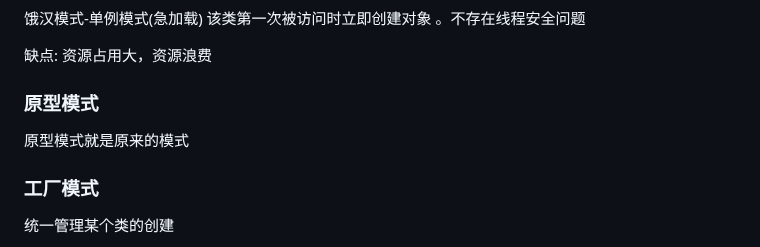
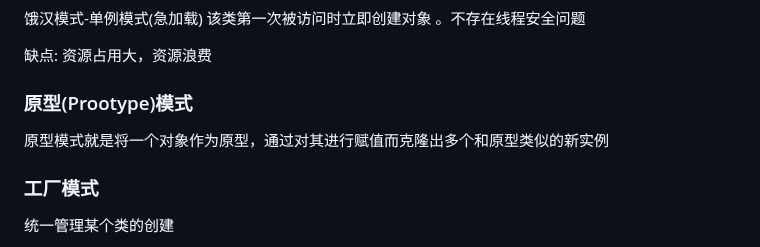
Before and after one commit to beizhi12138/-notes, a Markdown page: java基础学习笔记/20230224多线程.md, the part around one of its changes. Rendered like a GitHub page.

```diff
--- a/java基础学习笔记/20230224多线程.md
+++ b/java基础学习笔记/20230224多线程.md
@@ -368,8 +409,8 @@ public class test {
 
   缺点: 资源占用大，资源浪费
 
-### 原型模式
-原型模式就是原来的模式
+### 原型(Prootype)模式
+原型模式就是将一个对象作为原型，通过对其进行赋值而克隆出多个和原型类似的新实例
 
 ### 工厂模式
  统一管理某个类的创建
```
Also changed, not shown: other parts of java基础学习笔记/20230224多线程.md (+42 -1 lines).
